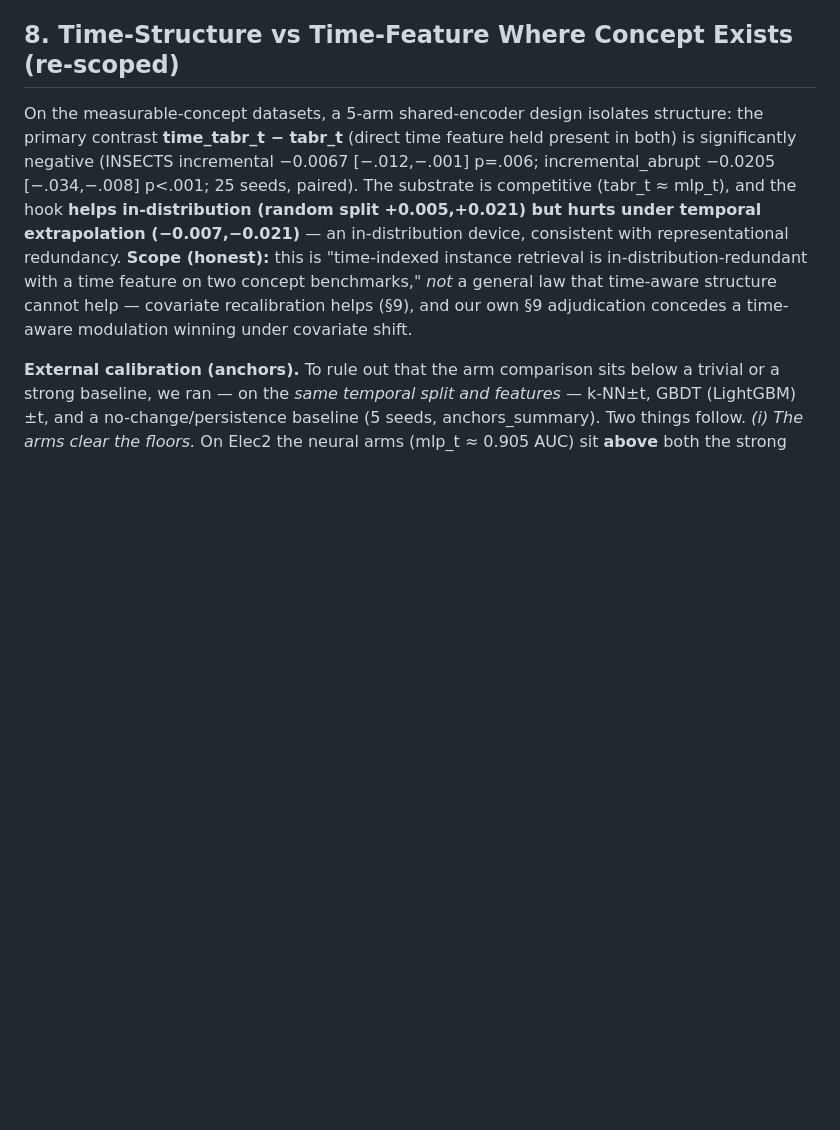
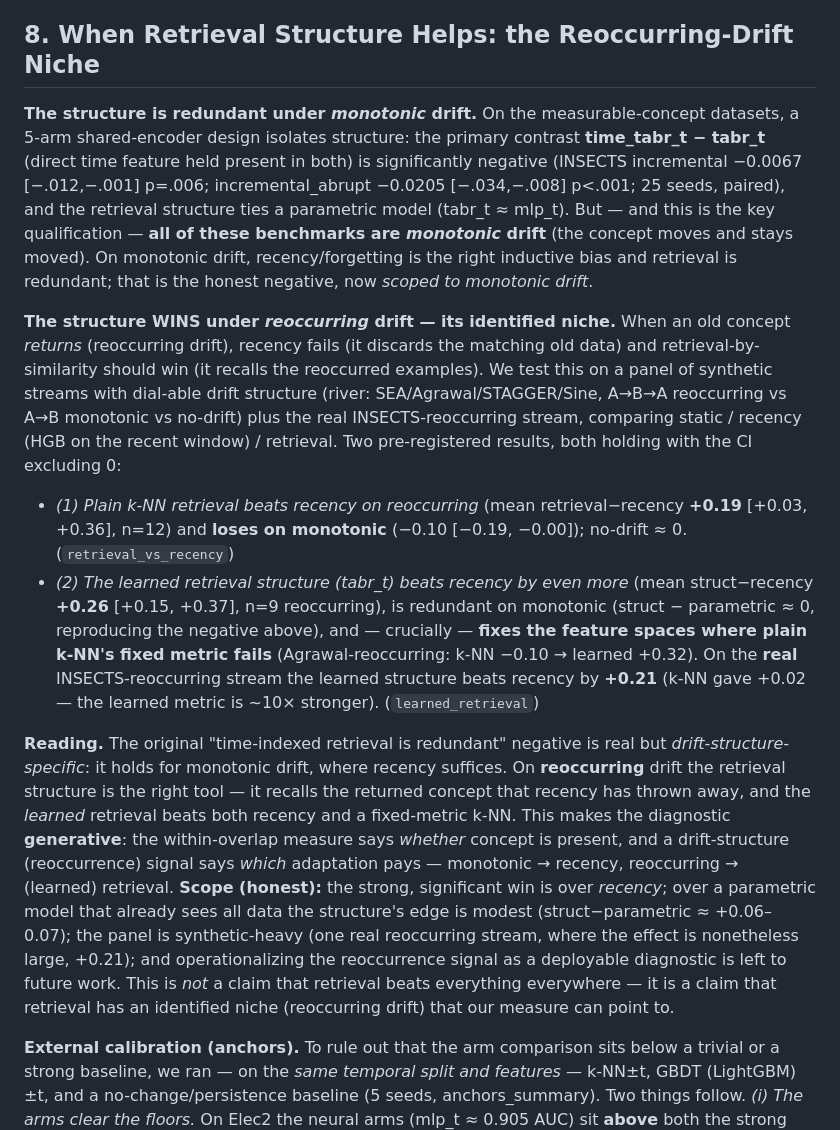
Before and after one commit to tonygjwns/explainableTabular, a Markdown page: PAPER_DRAFT_V3.md, the part around the change. Rendered like a GitHub page; blank space fills up the shorter version.

```diff
--- a/PAPER_DRAFT_V3.md
+++ b/PAPER_DRAFT_V3.md
@@ -268,17 +268,41 @@ the question is ill-posed), not a recipe for the leaderboard. A reader expecting
 pick the model" should read this as evidence that, at least via the covariate/concept lens, that pipeline
 does not hold on TabReD.
 
-## 8. Time-Structure vs Time-Feature Where Concept Exists (re-scoped)
+## 8. When Retrieval Structure Helps: the Reoccurring-Drift Niche
 
-On the measurable-concept datasets, a 5-arm shared-encoder design isolates structure: the primary
-contrast **time_tabr_t − tabr_t** (direct time feature held present in both) is significantly negative
-(INSECTS incremental −0.0067 [−.012,−.001] p=.006; incremental_abrupt −0.0205 [−.034,−.008] p<.001; 25
-seeds, paired). The substrate is competitive (tabr_t ≈ mlp_t), and the hook **helps in-distribution
-(random split +0.005,+0.021) but hurts under temporal extrapolation (−0.007,−0.021)** — an
-in-distribution device, consistent with representational redundancy. **Scope (honest):** this is
-"time-indexed instance retrieval is in-distribution-redundant with a time feature on two concept
-benchmarks," *not* a general law that time-aware structure cannot help — covariate recalibration helps
-(§9), and our own §9 adjudication concedes a time-aware modulation winning under covariate shift.
+**The structure is redundant under *monotonic* drift.** On the measurable-concept datasets, a 5-arm
+shared-encoder design isolates structure: the primary contrast **time_tabr_t − tabr_t** (direct time
+feature held present in both) is significantly negative (INSECTS incremental −0.0067 [−.012,−.001] p=.006;
+incremental_abrupt −0.0205 [−.034,−.008] p<.001; 25 seeds, paired), and the retrieval structure ties a
+parametric model (tabr_t ≈ mlp_t). But — and this is the key qualification — **all of these benchmarks
+are *monotonic* drift** (the concept moves and stays moved). On monotonic drift, recency/forgetting is the
+right inductive bias and retrieval is redundant; that is the honest negative, now *scoped to monotonic drift*.
+
+**The structure WINS under *reoccurring* drift — its identified niche.** When an old concept *returns*
+(reoccurring drift), recency fails (it discards the matching old data) and retrieval-by-similarity should
+win (it recalls the reoccurred examples). We test this on a panel of synthetic streams with dial-able
+drift structure (river: SEA/Agrawal/STAGGER/Sine, A→B→A reoccurring vs A→B monotonic vs no-drift) plus the
+real INSECTS-reoccurring stream, comparing static / recency (HGB on the recent window) / retrieval. Two
+pre-registered results, both holding with the CI excluding 0:
+- *(1) Plain k-NN retrieval beats recency on reoccurring* (mean retrieval−recency **+0.19** [+0.03, +0.36],
+  n=12) and **loses on monotonic** (−0.10 [−0.19, −0.00]); no-drift ≈ 0. (`retrieval_vs_recency`)
+- *(2) The learned retrieval structure (tabr_t) beats recency by even more* (mean struct−recency **+0.26**
+  [+0.15, +0.37], n=9 reoccurring), is redundant on monotonic (struct − parametric ≈ 0, reproducing the
+  negative above), and — crucially — **fixes the feature spaces where plain k-NN's fixed metric fails**
+  (Agrawal-reoccurring: k-NN −0.10 → learned +0.32). On the **real** INSECTS-reoccurring stream the learned
+  structure beats recency by **+0.21** (k-NN gave +0.02 — the learned metric is ~10× stronger). (`learned_retrieval`)
+
+**Reading.** The original "time-indexed retrieval is redundant" negative is real but *drift-structure-specific*:
+it holds for monotonic drift, where recency suffices. On **reoccurring** drift the retrieval structure is
+the right tool — it recalls the returned concept that recency has thrown away, and the *learned* retrieval
+beats both recency and a fixed-metric k-NN. This makes the diagnostic **generative**: the within-overlap
+measure says *whether* concept is present, and a drift-structure (reoccurrence) signal says *which*
+adaptation pays — monotonic → recency, reoccurring → (learned) retrieval. **Scope (honest):** the strong,
+significant win is over *recency*; over a parametric model that already sees all data the structure's edge
+is modest (struct−parametric ≈ +0.06–0.07); the panel is synthetic-heavy (one real reoccurring stream, where
+the effect is nonetheless large, +0.21); and operationalizing the reoccurrence signal as a deployable
+diagnostic is left to future work. This is *not* a claim that retrieval beats everything everywhere — it is
+a claim that retrieval has an identified niche (reoccurring drift) that our measure can point to.
 
 **External calibration (anchors).** To rule out that the arm comparison sits below a trivial or a strong
 baseline, we ran — on the *same temporal split and features* — k-NN±t, GBDT (LightGBM)±t, and a
```
Also changed, not shown: PAPER_DRAFT_V3_KO.md (+23 -7 lines), RESULTS.md (+4 -3 lines).
